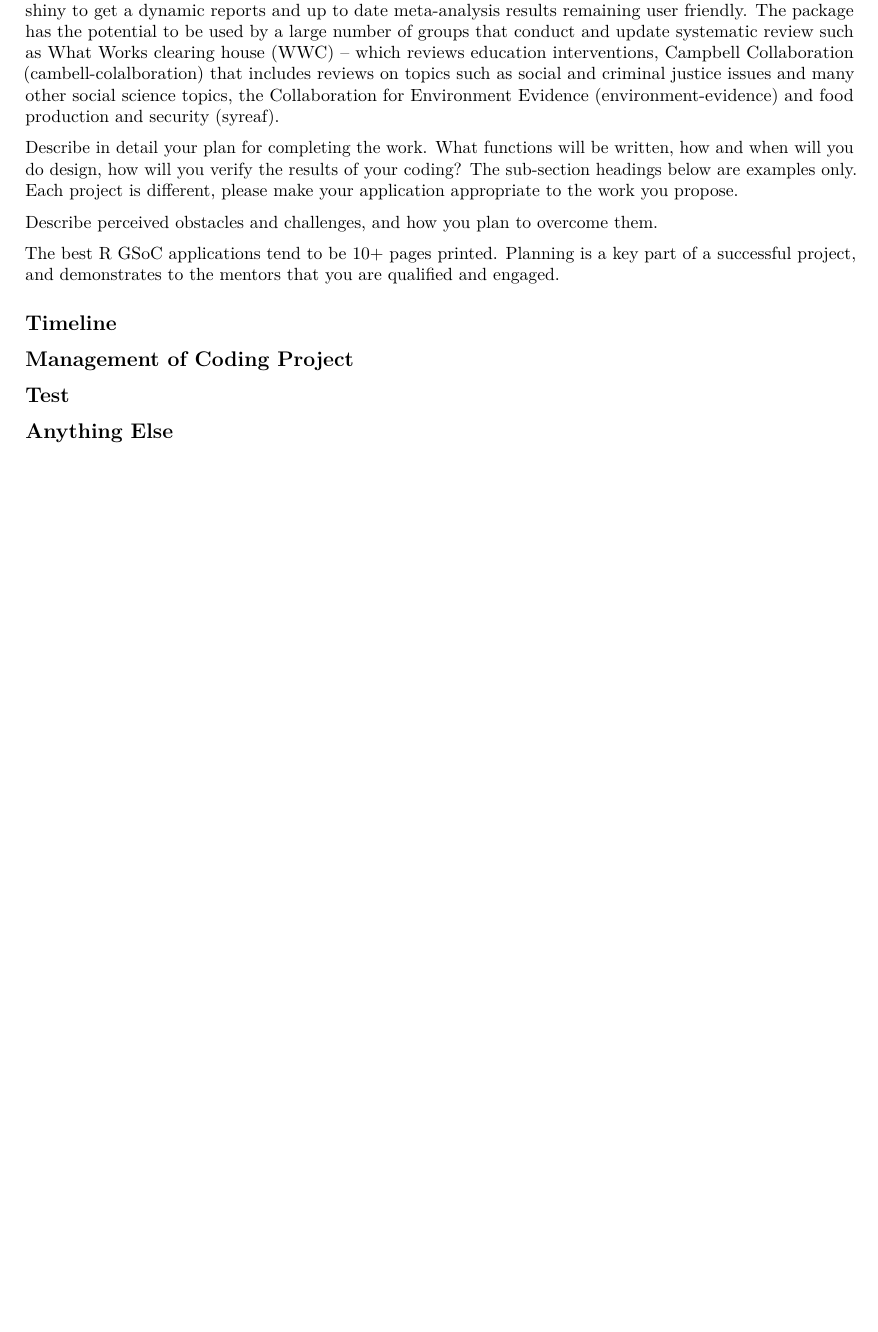
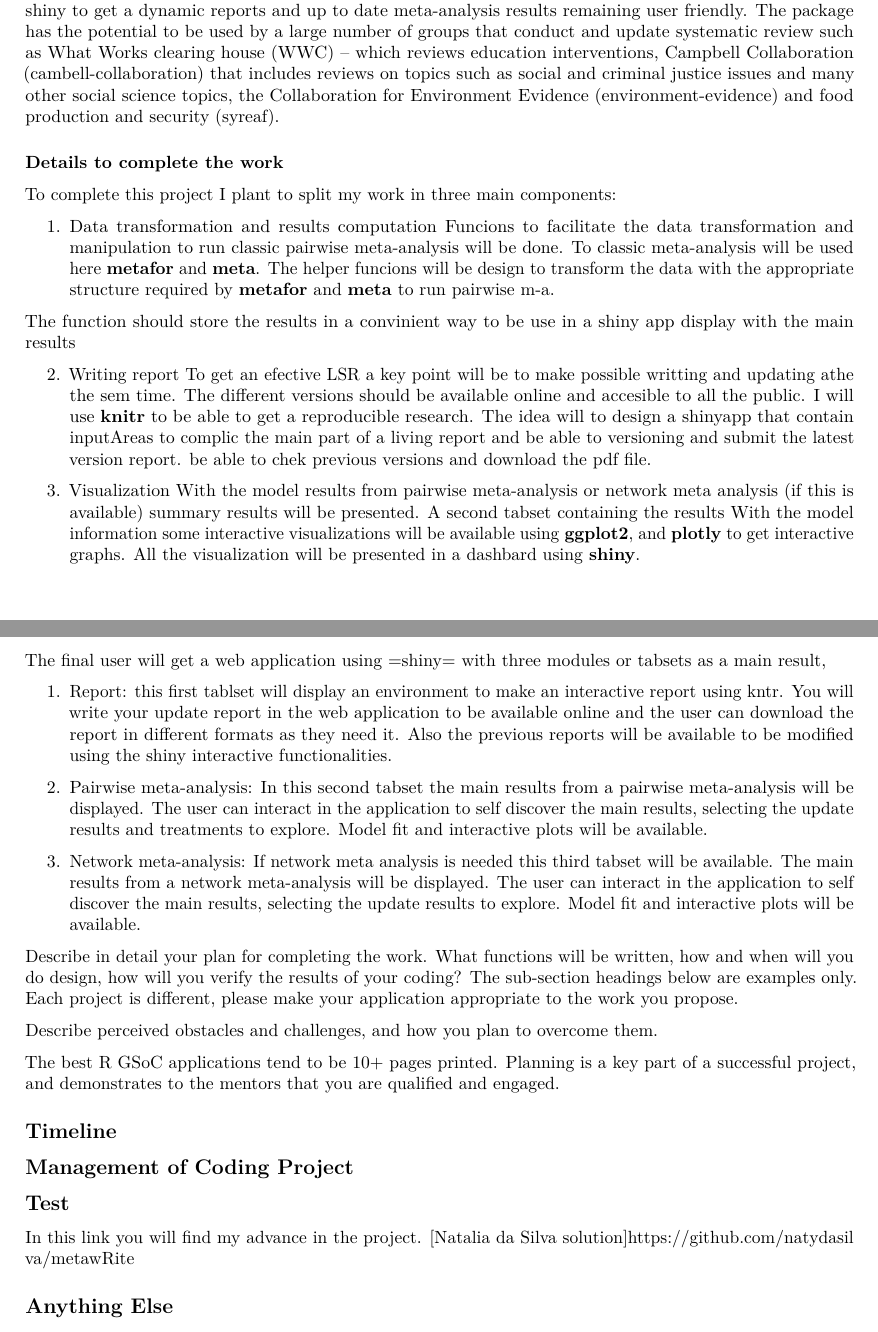
Before and after one commit to natydasilva/GSOC2017-metawrite, an R Markdown document (GSOC2017.Rmd): part of page 2 of 2 before the commit and two parts of pages 2 and 3 of 3 after it, the two joined at a grey line, cut so that both start at the same text, the shorter picture padded with empty space. Rendered offline with R 4.5, knitr and Pandoc, then LaTeX, with nearby package versions.

Commit message:
update  GSOC

```diff
--- a/GSOC2017.Rmd
+++ b/GSOC2017.Rmd
@@ -70,6 +71,34 @@ Three main tasks are needed to have an effective living systematic review; the a
+This package combines the power of R and shiny to get a dynamic reports and up to date meta-analysis results remaining user friendly. The package has the potential to be used by a large number of groups that conduct and update systematic review such as What Works clearing house (WWC) – which reviews education interventions, Campbell Collaboration (cambell-collaboration) that includes reviews on topics such as social and criminal justice issues and many other social science topics, the Collaboration for Environment Evidence (environment-evidence) and food production and security (syreaf).
 
- The package we propose will cover these tree task integrated in a friendly web based environment for the final user. This package is not a new meta analysis package instead will be flexible enough to read different output models from the most used meta-analysis packages in R, organize the information and display the results in an user driven interactive dash board. The main function of this package will display a modern web-based application for update a living systematic review.
-This package combines the power of R and shiny to get a dynamic reports and up to date meta-analysis results remaining user friendly. The package has the potential to be used by a large number of groups that conduct and update systematic review such as What Works clearing house (WWC) – which reviews education interventions, Campbell Collaboration (cambell-colalboration) that includes reviews on topics such as social and criminal justice issues and many other social science topics, the Collaboration for Environment Evidence (environment-evidence) and food production and security (syreaf).
+
+### Details to complete the work
+
+To complete this project I plant to split my work in three main components:
+
+1. Data transformation and results computation
+Funcions to facilitate the data transformation and manipulation to run classic pairwise meta-analysis will be done. To classic meta-analysis will be used here **metafor** and **meta**.
+The helper funcions will be design to transform the data with the appropriate structure required by **metafor** and **meta** to run pairwise m-a.
+
+The function should store the results in a convinient way to be use in a shiny app display with the main results
+
+2. Writing report
+To get an efective LSR a key point will be to make possible writting and updating athe the sem time. The different versions should be available online and accesible to all the public.
+I will use **knitr** to be able to get a reproducible research.
+The idea will to design a shinyapp that contain inputAreas to complic the main part of a living report and be able to versioning and submit the latest version report. be able to chek previous versions and download the pdf file.
+
+
+3. Visualization
+ With the model results from pairwise meta-analysis or network meta analysis (if this is available) summary results will be presented. A second tabset containing the results
+ With the model information some interactive visualizations will be available using **ggplot2**, and **plotly** to get interactive graphs. All the visualization will be presented in a dashbard using **shiny**.
+
+The final user will get a web application using =shiny= with three modules or tabsets as a main result,
+
+1.	Report: this first tablset will display an environment to make an interactive report using kntr. You will write your update report in the web application to be available online and the user can download the report in different formats as they need it. Also the previous reports will be available to be modified using the shiny interactive functionalities.
+
+2.	Pairwise meta-analysis: In this second tabset the main results from a pairwise meta-analysis will be displayed. The user can interact in the application to self discover the main results, selecting the update results and treatments to explore. Model fit and interactive plots will be available.
+
+3.	Network meta-analysis: If network meta analysis is needed this third tabset will be available. The main results from a network meta-analysis will be displayed. The user can interact in the application to self discover the main results, selecting the update results to explore. Model fit and interactive plots will be available.
+
 
 Describe in detail your plan for completing the work.  What functions will be written, how and when will you do design, how will you verify the results of your coding?  The sub-section headings below are examples only.  Each project is different, please make your application appropriate to the work you propose.
 
@@ -100,7 +129,8 @@ The best R GSoC applications tend to be 10+ pages printed. Planning is a key par
 ## Test
 
 <!-- Describe the qualification test that you have submitted to you project mentors.  If feasible, include code, details, output, and example of similar coding problems that you have solved. -->
-
+In this link you will find my advance in the project.
+[Natalia da Silva solution]https://github.com/natydasilva/metawRite
 
 ## Anything Else
 
```
Also changed, not shown: GSOC2017.Rmd (3 more changed lines).
